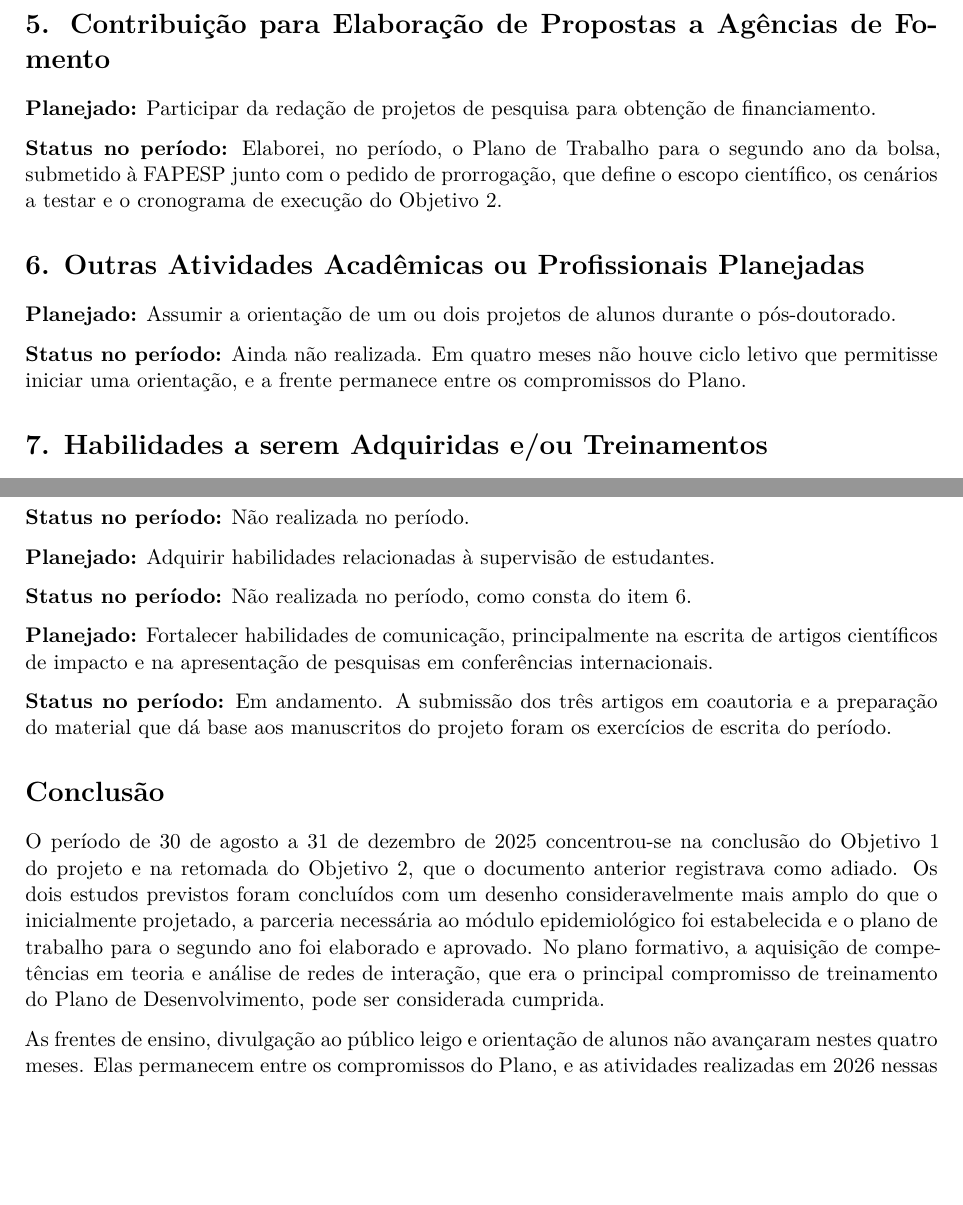
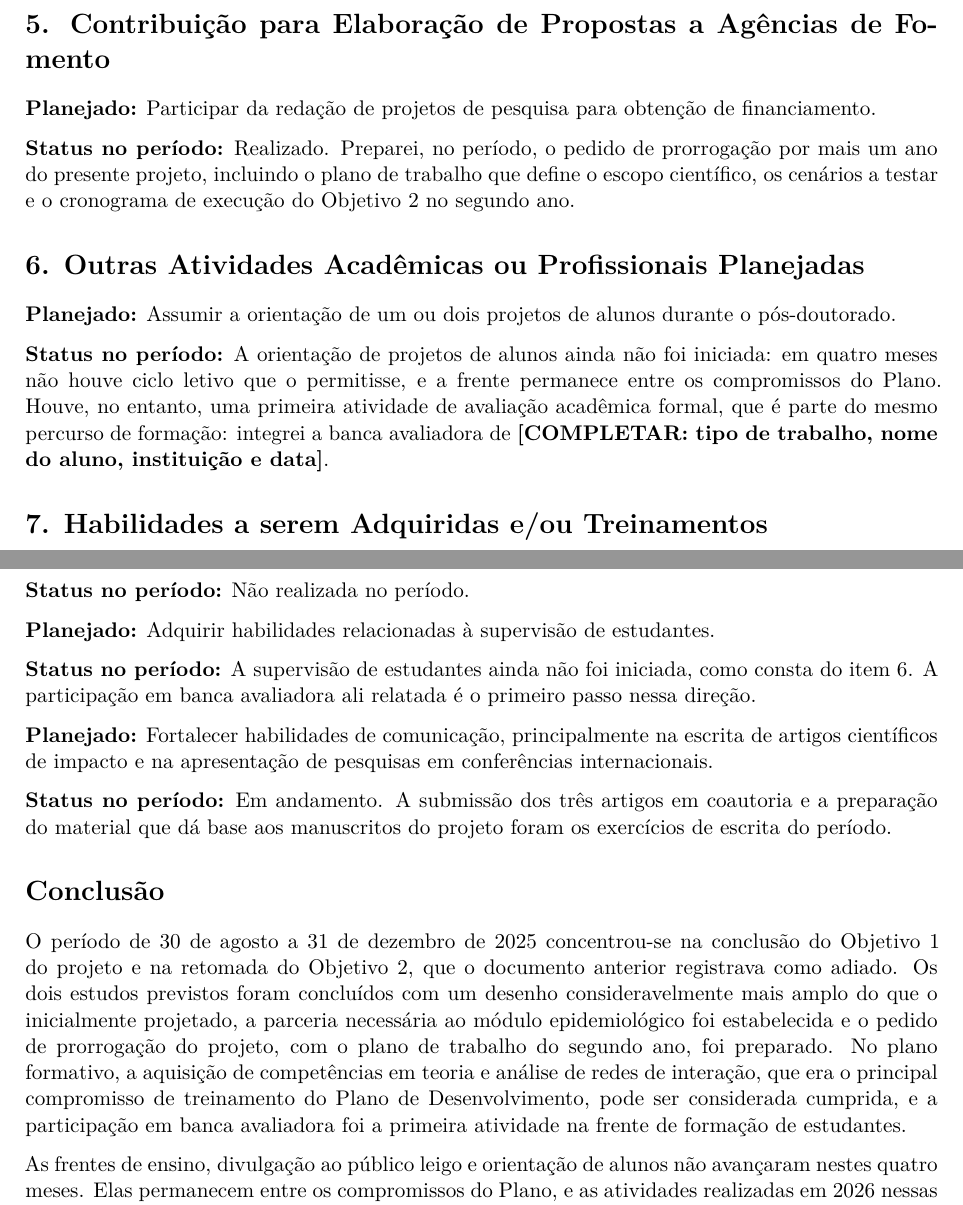
Before and after one commit to solimarygh/REDES_SEXUAIS_Cap1, an R Markdown document (Relatorio_Plano_Desenvolvimento_ago-dez2025.Rmd): two parts of pages 3 and 4 of 4, joined at a grey line, cut so that both start at the same text, the shorter picture padded with empty space. Rendered offline with R 4.5, knitr and Pandoc, then LaTeX, with nearby package versions.

Commit message:
Plano de Desenvolvimento: prorrogacao no item 5 e banca no item 6
O item 5 passa a relatar o que de fato foi feito no periodo: a preparacao do
pedido de prorrogacao por mais um ano do projeto, com o plano de trabalho do
segundo ano dentro dele.

O item 6 deixa de ser um rubro vazio. A orientacao de alunos continua por
iniciar, mas a participacao em banca avaliadora pertence ao mesmo percurso e
fica registrada, com os dados da banca ainda por completar.

Co-Authored-By: Claude Opus 5 <noreply@anthropic.com>
Claude-Session: https://claude.ai/code/session_015c2nJCdGL2Jyp6HnXfVHFk

```diff
--- a/Relatorio_Plano_Desenvolvimento_ago-dez2025.Rmd
+++ b/Relatorio_Plano_Desenvolvimento_ago-dez2025.Rmd
@@ -164,18 +164,22 @@ Fisiopatologia e Toxicologia (FisioTox 2025) consta do documento anterior.
 **Planejado:** Participar da redação de projetos de pesquisa para obtenção de
 financiamento.
 
-**Status no período:** Elaborei, no período, o Plano de Trabalho para o segundo
-ano da bolsa, submetido à FAPESP junto com o pedido de prorrogação, que define o
-escopo científico, os cenários a testar e o cronograma de execução do Objetivo 2.
+**Status no período:** Realizado. Preparei, no período, o pedido de prorrogação
+por mais um ano do presente projeto, incluindo o plano de trabalho que define o
+escopo científico, os cenários a testar e o cronograma de execução do Objetivo 2
+no segundo ano.
 
 # 6. Outras Atividades Acadêmicas ou Profissionais Planejadas
 
 **Planejado:** Assumir a orientação de um ou dois projetos de alunos durante o
 pós-doutorado.
 
-**Status no período:** Ainda não realizada. Em quatro meses não houve ciclo
-letivo que permitisse iniciar uma orientação, e a frente permanece entre os
-compromissos do Plano.
+**Status no período:** A orientação de projetos de alunos ainda não foi
+iniciada: em quatro meses não houve ciclo letivo que o permitisse, e a frente
+permanece entre os compromissos do Plano. Houve, no entanto, uma primeira
+atividade de avaliação acadêmica formal, que é parte do mesmo percurso de
+formação: integrei a banca avaliadora de
+**[COMPLETAR: tipo de trabalho, nome do aluno, instituição e data]**.
 
 # 7. Habilidades a serem Adquiridas e/ou Treinamentos
 
@@ -217,7 +221,9 @@ conhecimento.
 
 **Planejado:** Adquirir habilidades relacionadas à supervisão de estudantes.
 
-**Status no período:** Não realizada no período, como consta do item 6.
+**Status no período:** A supervisão de estudantes ainda não foi iniciada, como
+consta do item 6. A participação em banca avaliadora ali relatada é o primeiro
+passo nessa direção.
 
 **Planejado:** Fortalecer habilidades de comunicação, principalmente na escrita
 de artigos científicos de impacto e na apresentação de pesquisas em conferências
@@ -233,11 +239,12 @@ O período de 30 de agosto a 31 de dezembro de 2025 concentrou-se na conclusão
 Objetivo 1 do projeto e na retomada do Objetivo 2, que o documento anterior
 registrava como adiado. Os dois estudos previstos foram concluídos com um
 desenho consideravelmente mais amplo do que o inicialmente projetado, a parceria
-necessária ao módulo epidemiológico foi estabelecida e o plano de trabalho para
-o segundo ano foi elaborado e aprovado. No plano formativo, a aquisição de
-competências em teoria e análise de redes de interação, que era o principal
-compromisso de treinamento do Plano de Desenvolvimento, pode ser considerada
-cumprida.
+necessária ao módulo epidemiológico foi estabelecida e o pedido de prorrogação
+do projeto, com o plano de trabalho do segundo ano, foi preparado. No plano
+formativo, a aquisição de competências em teoria e análise de redes de
+interação, que era o principal compromisso de treinamento do Plano de
+Desenvolvimento, pode ser considerada cumprida, e a participação em banca
+avaliadora foi a primeira atividade na frente de formação de estudantes.
 
 As frentes de ensino, divulgação ao público leigo e orientação de alunos não
 avançaram nestes quatro meses. Elas permanecem entre os compromissos do Plano, e
```
